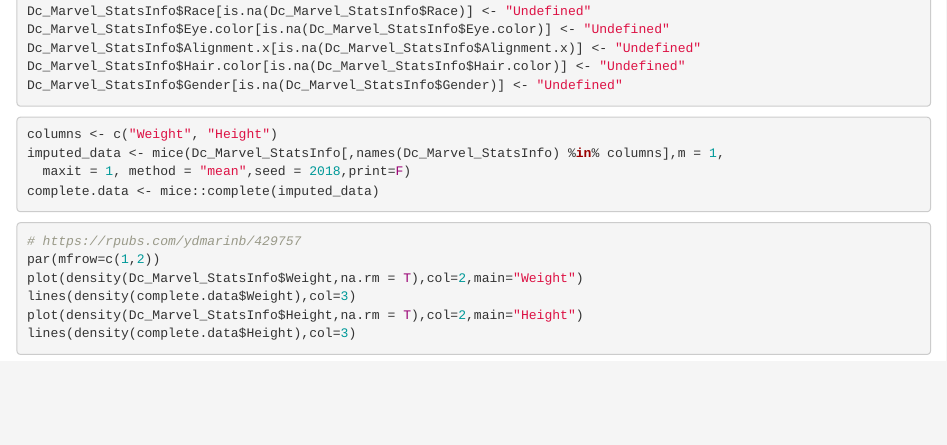
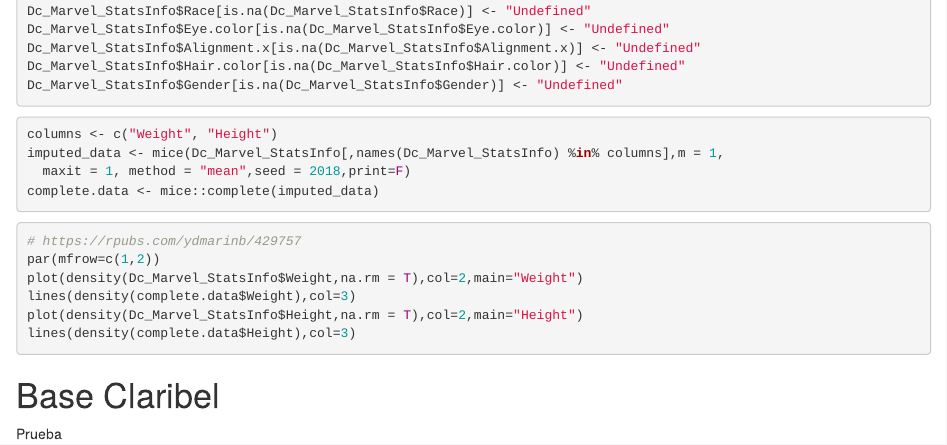
Before and after one commit to MarielChaveste/Proyecto-R-2023-2, an R Markdown document (Proyecto_Final.Rmd): the page in a window 1100 px wide, from 620 px down. Rendered offline with R 4.5, knitr and Pandoc, with nearby package versions; the code chunks are not run, so their results and figures are left out.

Commit message:
prueba claribel

````diff
--- a/Proyecto_Final.Rmd
+++ b/Proyecto_Final.Rmd
@@ -64,3 +64,7 @@
 plot(density(Dc_Marvel_StatsInfo$Height,na.rm = T),col=2,main="Height")
 lines(density(complete.data$Height),col=3)
 ```
+
+# Base Claribel
+
+Prueba
````
Also changed, not shown: Proyecto_Final.html.
